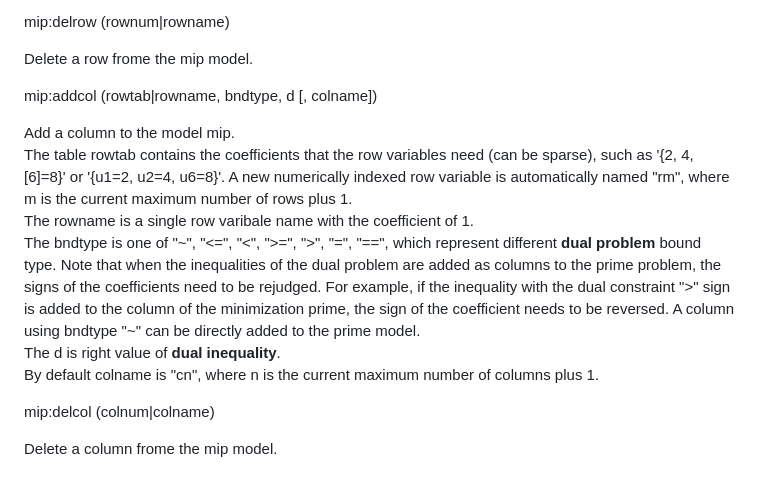
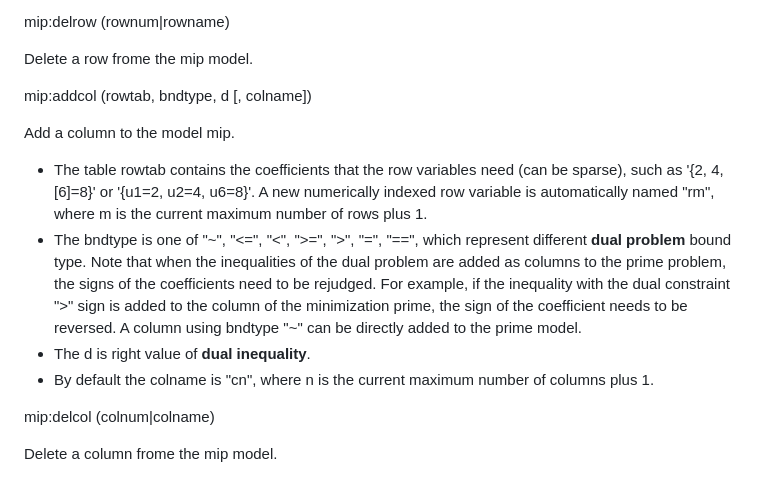
Before and after one commit to microcity/microcity.github.io, a Markdown page: doc/4.5_mixed_integer_programming.md, the part around one of its changes. GitHub-like rendering.

Commit message:
update doc/4.5_mixed_integer_programming.md.
Signed-off-by: Mixwind <mixwind@gmail.com>

```diff
--- a/doc/4.5_mixed_integer_programming.md
+++ b/doc/4.5_mixed_integer_programming.md
@@ -30,14 +30,13 @@ Add a row to the model mip.
 
 Delete a row frome the mip model.
 
-<a id='mip:addcol'> mip:addcol (rowtab|rowname, bndtype, d [, colname]) </a>
+<a id='mip:addcol'> mip:addcol (rowtab, bndtype, d [, colname]) </a>
 
 Add a column to the model mip.
-<br>The table rowtab contains the coefficients that the row variables need (can be sparse), such as '{2, 4, [6]=8}' or '{u1=2, u2=4, u6=8}'. A new numerically indexed row variable is automatically named "rm", where m is the current maximum number of rows plus 1.
-<br>The rowname is a single row varibale name with the coefficient of 1.
-<br>The bndtype is one of "\~", "<=", "<", ">=", ">", "=", "==", which represent different **dual problem** bound type. Note that when the inequalities of the dual problem are added as columns to the prime problem, the signs of the coefficients need to be rejudged. For example, if the inequality with the dual constraint ">" sign is added to the column of the minimization prime, the sign of the coefficient needs to be reversed. A column using bndtype "~" can be directly added to the prime model.
-<br>The d is right value of **dual inequality**.
-<br>By default colname is "cn", where n is the current maximum number of columns plus 1.
+- The table rowtab contains the coefficients that the row variables need (can be sparse), such as '{2, 4, [6]=8}' or '{u1=2, u2=4, u6=8}'. A new numerically indexed row variable is automatically named "rm", where m is the current maximum number of rows plus 1.
+- The bndtype is one of "\~", "<=", "<", ">=", ">", "=", "==", which represent different **dual problem** bound type. Note that when the inequalities of the dual problem are added as columns to the prime problem, the signs of the coefficients need to be rejudged. For example, if the inequality with the dual constraint ">" sign is added to the column of the minimization prime, the sign of the coefficient needs to be reversed. A column using bndtype "~" can be directly added to the prime model.
+- The d is right value of **dual inequality**.
+- By default the colname is "cn", where n is the current maximum number of columns plus 1.
 
 <a id='mip:delcol'> mip:delcol (colnum|colname) </a>
 
```
Also changed, not shown: other parts of doc/4.5_mixed_integer_programming.md (+4 -4 lines).
